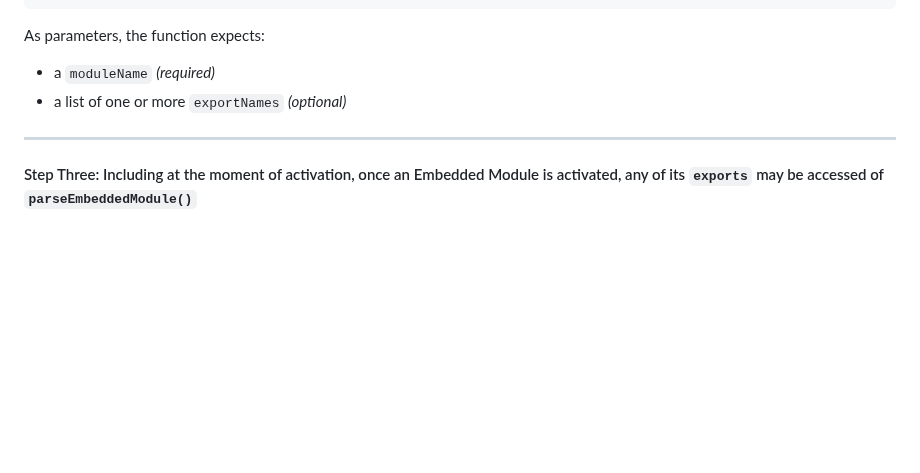
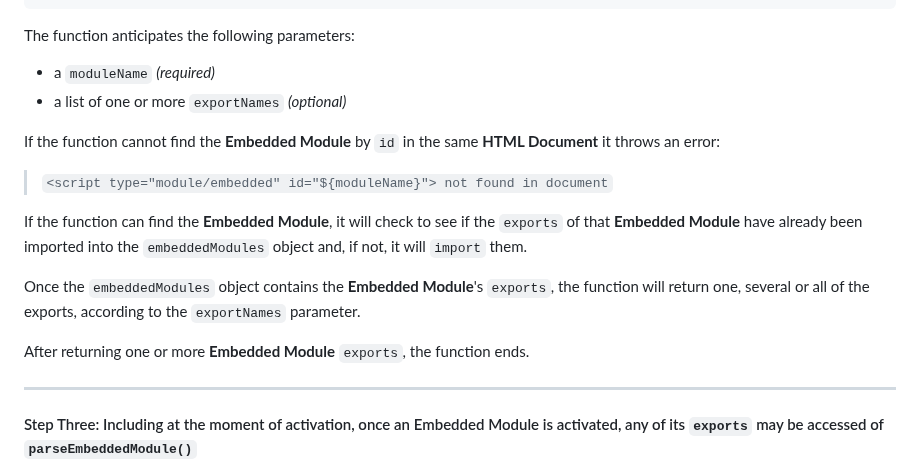
Before and after one commit to RouninMedia/Embedding-ESModules-within-your-HTML-Document, a Markdown page: README.md, the part around the change. GitHub-like rendering; blank space fills up the shorter version.

````diff
--- a/README.md
+++ b/README.md
@@ -78,10 +78,21 @@ const parseEmbeddedModule = async (moduleName, exportNames = []) => {
         : embeddedModules[moduleName];
 }
 ```
-As parameters, the function expects:
+The function anticipates the following parameters:
 
  - a `moduleName` _(required)_
  - a list of one or more `exportNames` _(optional)_
+
+If the function cannot find the **Embedded Module** by `id` in the same **HTML Document** it throws an error:
+
+> `<script type="module/embedded" id="${moduleName}"> not found in document`
+
+If the function can find the **Embedded Module**, it will check to see if the `exports` of that **Embedded Module** have already been imported into the `embeddedModules` object and, if not, it will `import` them.
+
+Once the `embeddedModules` object contains the **Embedded Module**'s `exports`, the function will return one, several or all of the exports, according to the `exportNames` parameter.
+
+After returning one or more  **Embedded Module** `exports`, the function ends.
+
 _______
 
 #### Step Three: Including at the moment of activation, once an Embedded Module is activated, any of its `exports` may be accessed of `parseEmbeddedModule()`
````
